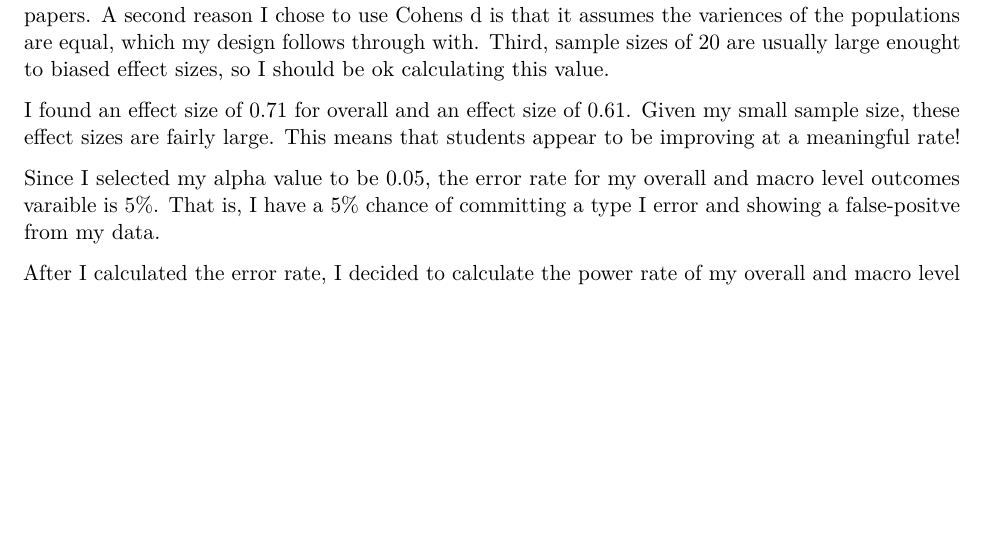
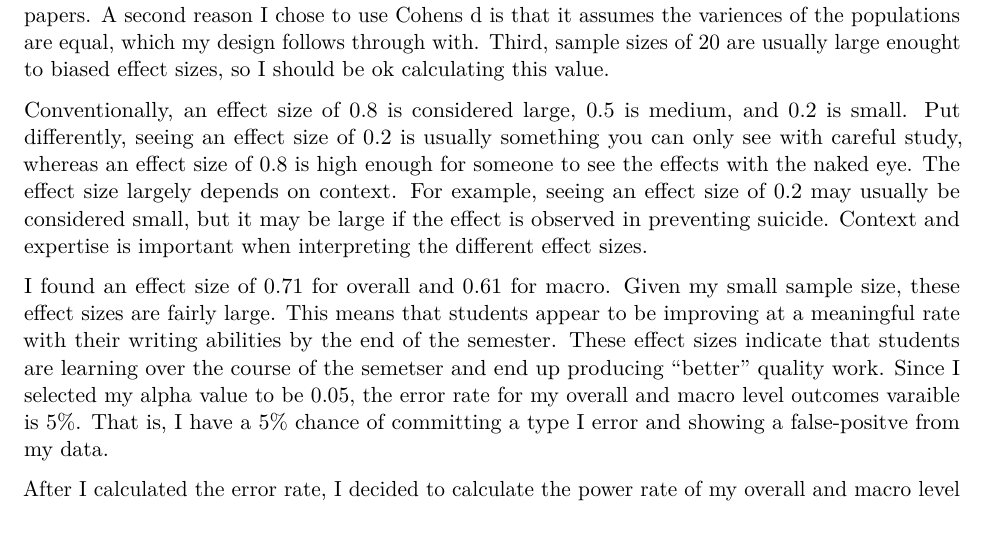
Before and after one commit to Jsteur/James_Final_Paper_Files, an R Markdown document (James_Steur_QuantII_Draft_PDF.Rmd): part of page 6 of 15, cut so that both start at the same text, the shorter picture padded with empty space. Rendered offline with R 4.5, knitr and Pandoc, then LaTeX, with nearby package versions; some code elsewhere in the file could not run offline.

Commit message:
Changes____

````diff
--- a/James_Steur_QuantII_Draft_PDF.Rmd
+++ b/James_Steur_QuantII_Draft_PDF.Rmd
@@ -162,7 +162,7 @@ After running the two-tailed paired sample permutation test for my varibles over
 
 P-values can be deceptive though! A p-value indicates evidence against our null hypothesis, but it doesn't tell us anything about the effect size we observe. We want to know the effect size because it tells us abou the strength of the association between varaibles.  A p-value, after all, doesn't capture the effect size of my variables. So, what are the effect sizes for overall and macro? In order to calculate the effect sizes of my outcomes varaibles, I decided to calculate Cohen's d. For independent t-tests, Cohen's d is found by simply calculating the mean difference between groups and dividing your answer by the pooled standard deviation. One reason I decided to use Cohen's d was to calculate the effect sizes from the difference in means between the students' first and second papers. A second reason I chose to use Cohens d is that it assumes the variences of the populations are equal, which my design follows through with. Third, sample sizes of 20 are usually large enought to biased effect sizes, so I should be ok calculating this value.
 
-
+Conventionally, an effect size of 0.8 is considered large, 0.5 is medium, and 0.2 is small. Put differently, seeing an effect size of 0.2 is usually something you can only see with careful study, whereas an effect size of 0.8 is high enough for someone to see the effects with the naked eye. The effect size largely depends on context. For example, seeing an effect size of 0.2 may usually be considered small, but it may be large if the effect is observed in preventing suicide. Context and expertise is important when interpreting the different effect sizes.
 
 ```{r, results="hide", include=FALSE}
 #Effect size with package
@@ -179,8 +179,7 @@ cohen.d(s15students$Macro2,s15students$Macro1,pooled=TRUE,paired=TRUE,
                        conf.level=0.95,noncentral=FALSE)
 ##Cohen’s d and Hedges’ g are interpreted in a similar way. Cohen suggested using the following rule of thumb for interpreting results: Use Cohen when n > 20 and Hedge when n < 20
 ```
-I found an effect size of 0.71 for overall and an effect size of 0.61. Given my small sample size, these effect sizes are fairly large. This means that students appear to be improving at a meaningful rate!
-
+I found an effect size of 0.71 for overall and 0.61 for macro. Given my small sample size, these effect sizes are fairly large. This means that students appear to be improving at a meaningful rate with their writing abilities by the end of the semester. These effect sizes indicate that students are learning over the course of the semetser and end up producing "better" quality work.
 Since I selected my alpha value to be 0.05, the error rate for my overall and macro level outcomes varaible is 5%. That is, I have a 5% chance of committing a type I error and showing a false-positve from my data.
 
 After I calculated the error rate, I decided to calculate the power rate of my overall and macro level outcome variables. The power rate is going to assess the probability of me making a type II error given the size of my data set. The three factors that influence power are my alpha value, effect size, and sample size that I use to detect the effect size. In order to be especially cautious, I ran 1000 different simulations of my data and found each of those power rates. Afterwards, I took the mean of all my power rates. Rather than just run one simulation, running 1000 gives me more confidence that my power rate is more likely to be accurate.
````
